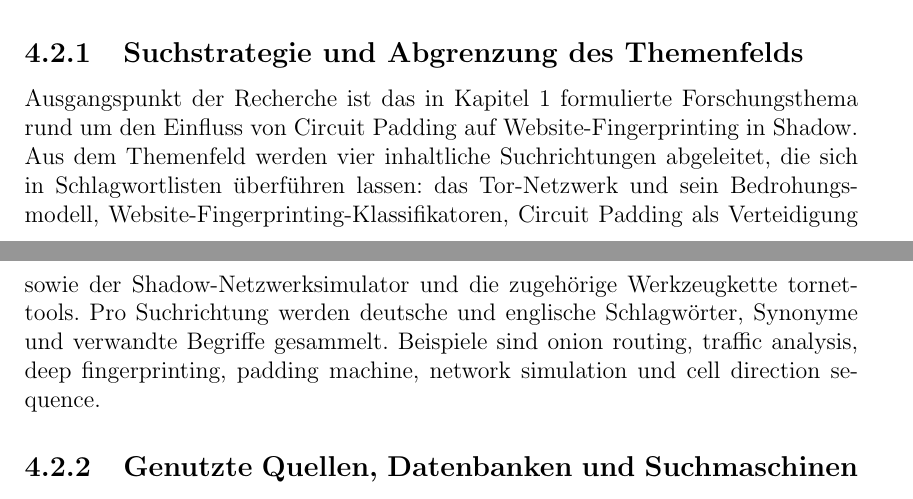
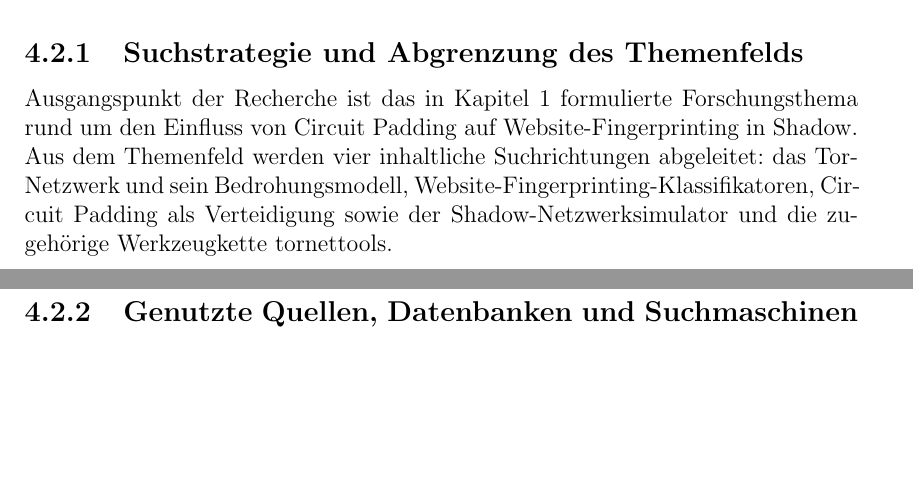
Before and after one commit to OliverStaub/BachelorThesis, a LaTeX thesis (src/thesis/hslu_thesis.tex, which reads src/thesis/chapters/04_methoden.tex): two parts of pages 30 and 31 of 81 before the commit and two parts of pages 30 and 31 of 80 after it, joined at a grey line, cut so that both start at the same text, the shorter picture padded with empty space. Compiled offline with pdfLaTeX.

Commit message:
Updates from Overleaf

```diff
--- a/src/thesis/chapters/04_methoden.tex
+++ b/src/thesis/chapters/04_methoden.tex
@@ -30,9 +30,7 @@ Die einzelnen Stufen werden im Folgenden zusammengefasst.
 \label{sec:literaturrecherche_strategie}
 
 Ausgangspunkt der Recherche ist das in Kapitel~1 formulierte Forschungsthema rund um den Einfluss von Circuit Padding auf Website-Fingerprinting in Shadow.
-Aus dem Themenfeld werden vier inhaltliche Suchrichtungen abgeleitet, die sich in Schlagwortlisten überführen lassen: das Tor-Netzwerk und sein Bedrohungsmodell, Website-Fingerprinting-Klassifikatoren, Circuit Padding als Verteidigung sowie der Shadow-Netzwerksimulator und die zugehörige Werkzeugkette tornettools.
-Pro Suchrichtung werden deutsche und englische Schlagwörter, Synonyme und verwandte Begriffe gesammelt.
-Beispiele sind onion routing, traffic analysis, deep fingerprinting, padding machine, network simulation und cell direction sequence.
+Aus dem Themenfeld werden vier inhaltliche Suchrichtungen abgeleitet: das Tor-Netzwerk und sein Bedrohungsmodell, Website-Fingerprinting-Klassifikatoren, Circuit Padding als Verteidigung sowie der Shadow-Netzwerksimulator und die zugehörige Werkzeugkette tornettools.
 
 \subsection{Genutzte Quellen, Datenbanken und Suchmaschinen}
 \label{sec:literaturrecherche_quellen}
```
